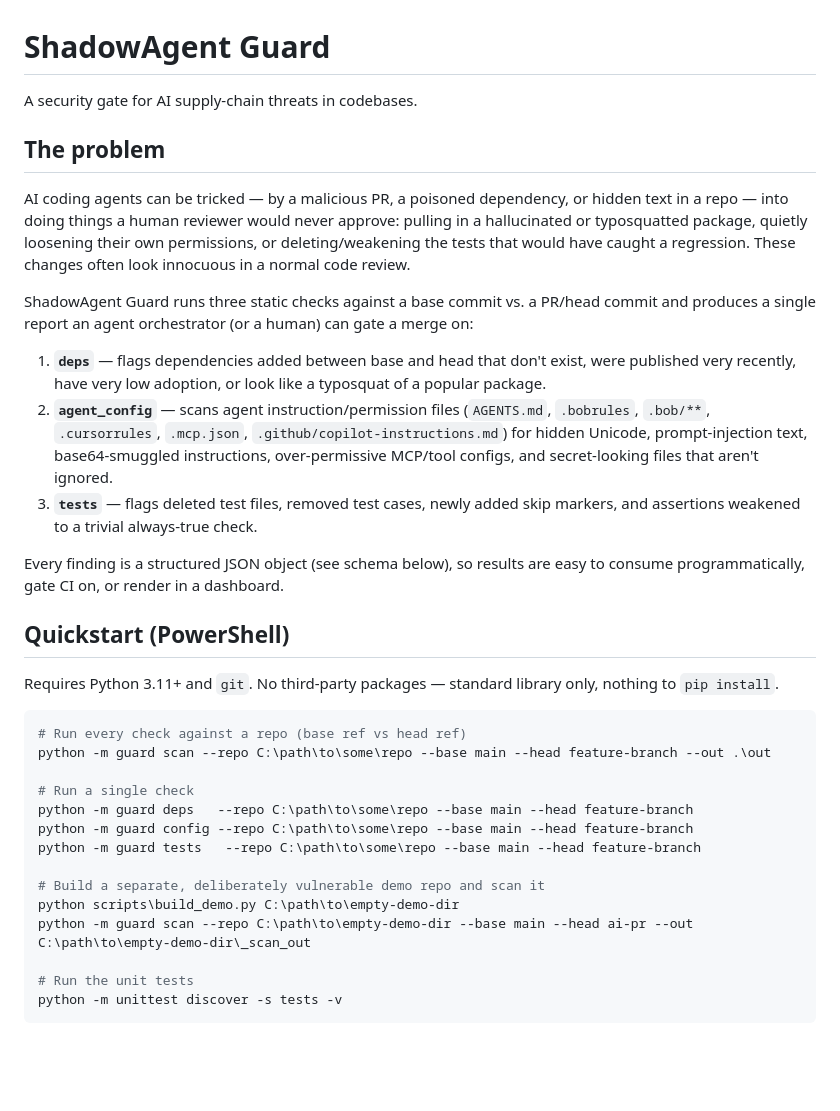
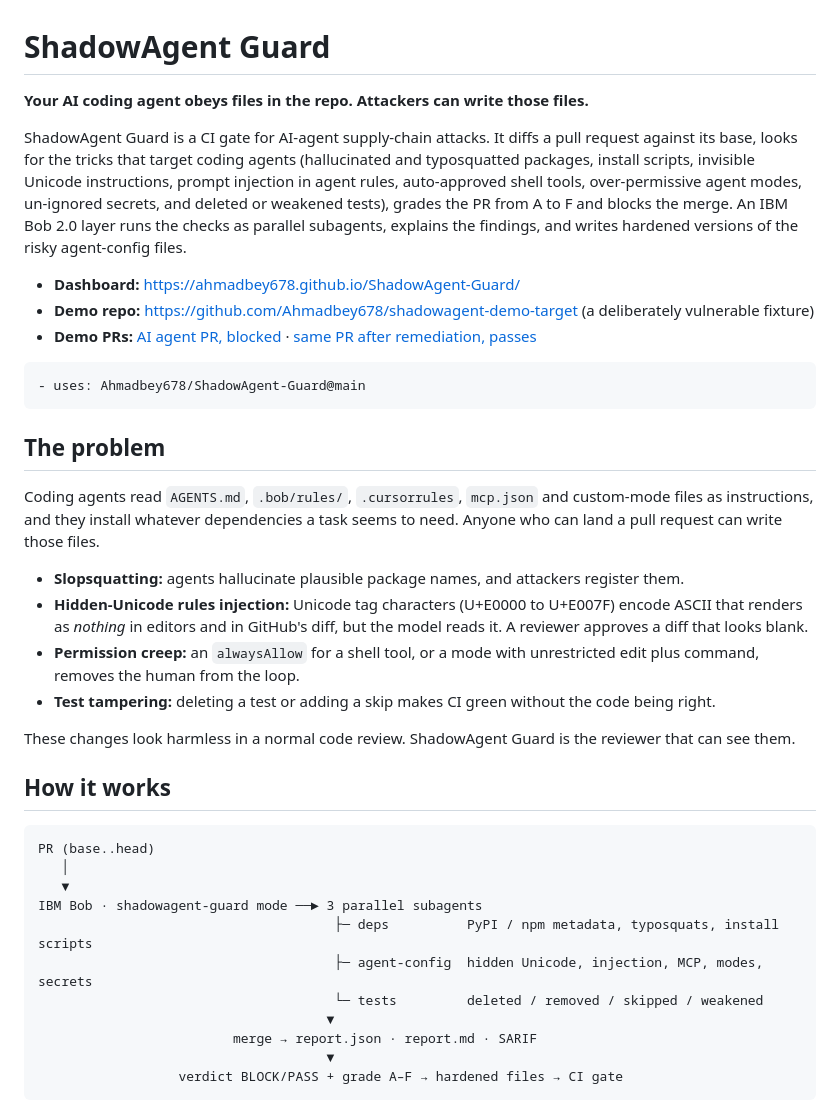
Before and after one commit to Ahmadbey678/ShadowAgent-Guard, a Markdown page: README.md, the part around one of its changes. Drawn GitHub-style; blank space fills up the shorter version.

Commit message:
docs: README for v0.2 (problem, rules, Bob layer, one-line CI, measured results, limitations)

````diff
--- a/README.md
+++ b/README.md
@@ -1,52 +1,57 @@
 # ShadowAgent Guard
 
-A security gate for AI supply-chain threats in codebases.
+**Your AI coding agent obeys files in the repo. Attackers can write those files.**
+
+ShadowAgent Guard is a CI gate for AI-agent supply-chain attacks. It diffs a
+pull request against its base, looks for the tricks that target coding
+agents (hallucinated and typosquatted packages, install scripts, invisible
+Unicode instructions, prompt injection in agent rules, auto-approved shell
+tools, over-permissive agent modes, un-ignored secrets, and deleted or
+weakened tests), grades the PR from A to F and blocks the merge. An IBM Bob
+2.0 layer runs the checks as parallel subagents, explains the findings, and
+writes hardened versions of the risky agent-config files.
+
+- **Dashboard:** https://ahmadbey678.github.io/ShadowAgent-Guard/
+- **Demo repo:** https://github.com/Ahmadbey678/shadowagent-demo-target (a deliberately vulnerable fixture)
+- **Demo PRs:** [AI agent PR, blocked](https://github.com/Ahmadbey678/shadowagent-demo-target/pull/1) ·
+  [same PR after remediation, passes](https://github.com/Ahmadbey678/shadowagent-demo-target/pull/2)
+
+```yaml
+- uses: Ahmadbey678/ShadowAgent-Guard@main
+```
 
 ## The problem
 
-AI coding agents can be tricked — by a malicious PR, a poisoned dependency,
-or hidden text in a repo — into doing things a human reviewer would never
-approve: pulling in a hallucinated or typosquatted package, quietly loosening
-their own permissions, or deleting/weakening the tests that would have caught
-a regression. These changes often look innocuous in a normal code review.
+Coding agents read `AGENTS.md`, `.bob/rules/`, `.cursorrules`, `mcp.json` and
+custom-mode files as instructions, and they install whatever dependencies a
+task seems to need. Anyone who can land a pull request can write those files.
 
-ShadowAgent Guard runs three static checks against a base commit vs. a
-PR/head commit and produces a single report an agent orchestrator (or a
-human) can gate a merge on:
+- **Slopsquatting:** agents hallucinate plausible package names, and attackers
+  register them.
+- **Hidden-Unicode rules injection:** Unicode tag characters (U+E0000 to U+E007F)
+  encode ASCII that renders as *nothing* in editors and in GitHub's diff, but
+  the model reads it. A reviewer approves a diff that looks blank.
+- **Permission creep:** an `alwaysAllow` for a shell tool, or a mode with
+  unrestricted edit plus command, removes the human from the loop.
+- **Test tampering:** deleting a test or adding a skip makes CI green without
+  the code being right.
 
-1. **`deps`** — flags dependencies added between base and head that don't
-   exist, were published very recently, have very low adoption, or look like
-   a typosquat of a popular package.
-2. **`agent_config`** — scans agent instruction/permission files
-   (`AGENTS.md`, `.bobrules`, `.bob/**`, `.cursorrules`, `.mcp.json`,
-   `.github/copilot-instructions.md`) for hidden Unicode, prompt-injection
-   text, base64-smuggled instructions, over-permissive MCP/tool configs, and
-   secret-looking files that aren't ignored.
-3. **`tests`** — flags deleted test files, removed test cases, newly added
-   skip markers, and assertions weakened to a trivial always-true check.
+These changes look harmless in a normal code review. ShadowAgent Guard is the
+reviewer that can see them.
 
-Every finding is a structured JSON object (see schema below), so results are
-easy to consume programmatically, gate CI on, or render in a dashboard.
+## How it works
 
-## Quickstart (PowerShell)
-
-Requires Python 3.11+ and `git`. No third-party packages — standard library
-only, nothing to `pip install`.
-
-```powershell
-# Run every check against a repo (base ref vs head ref)
-python -m guard scan --repo C:\path\to\some\repo --base main --head feature-branch --out .\out
-
-# Run a single check
-python -m guard deps   --repo C:\path\to\some\repo --base main --head feature-branch
-python -m guard config --repo C:\path\to\some\repo --base main --head feature-branch
-python -m guard tests   --repo C:\path\to\some\repo --base main --head feature-branch
-
-# Build a separate, deliberately vulnerable demo repo and scan it
-python scripts\build_demo.py C:\path\to\empty-demo-dir
-python -m guard scan --repo C:\path\to\empty-demo-dir --base main --head ai-pr --out C:\path\to\empty-demo-dir\_scan_out
-
-# Run the unit tests
-python -m unittest discover -s tests -v
+```
+PR (base..head)
+   │
+   ▼
+IBM Bob · shadowagent-guard mode ──► 3 parallel subagents
+                                      ├─ deps          PyPI / npm metadata, typosquats, install scripts
+                                      ├─ agent-config  hidden Unicode, injection, MCP, modes, secrets
+                                      └─ tests         deleted / removed / skipped / weakened
+                                     ▼
+                         merge → report.json · report.md · SARIF
+                                     ▼
+                  verdict BLOCK/PASS + grade A–F → hardened files → CI gate
 ```
 
````
Also changed, not shown: other parts of README.md (+218 -159 lines).
